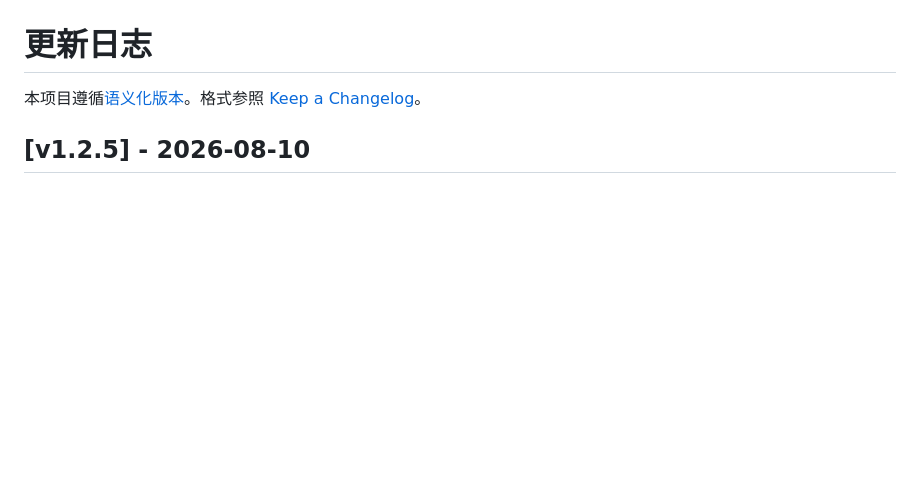
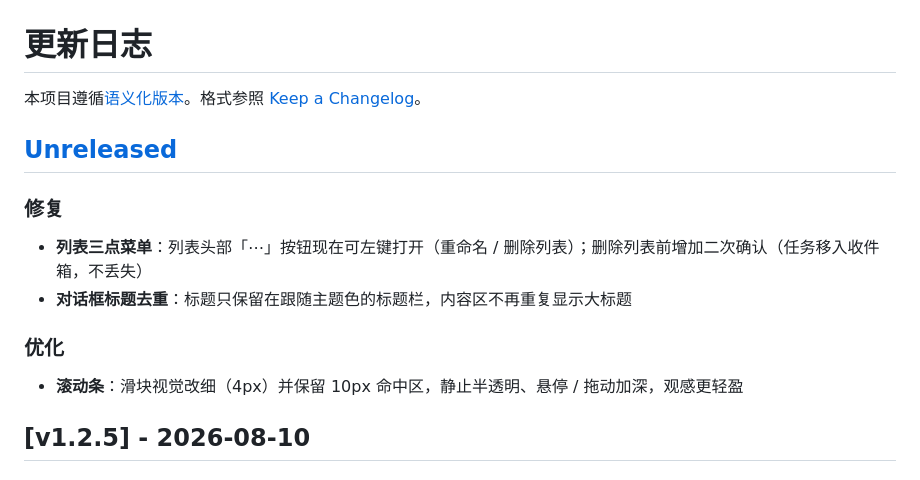
Before and after one commit to LinBanfang/ToDo, a Markdown page: CHANGELOG.md, the part around the change. Rendered like a GitHub page; blank space fills up the shorter version.

```diff
--- a/CHANGELOG.md
+++ b/CHANGELOG.md
@@ -1,6 +1,15 @@
 # 更新日志
 
 本项目遵循[语义化版本](https://semver.org/lang/zh-CN/)。格式参照 [Keep a Changelog](https://keepachangelog.com/zh-CN/1.1.0/)。
+
+## [Unreleased]
+
+### 修复
+- **列表三点菜单**：列表头部「⋯」按钮现在可左键打开（重命名 / 删除列表）；删除列表前增加二次确认（任务移入收件箱，不丢失）
+- **对话框标题去重**：标题只保留在跟随主题色的标题栏，内容区不再重复显示大标题
+
+### 优化
+- **滚动条**：滑块视觉改细（4px）并保留 10px 命中区，静止半透明、悬停 / 拖动加深，观感更轻盈
 
 ## [v1.2.5] - 2026-08-10
 
```
Also changed, not shown: README.md (+1 -1 lines).
